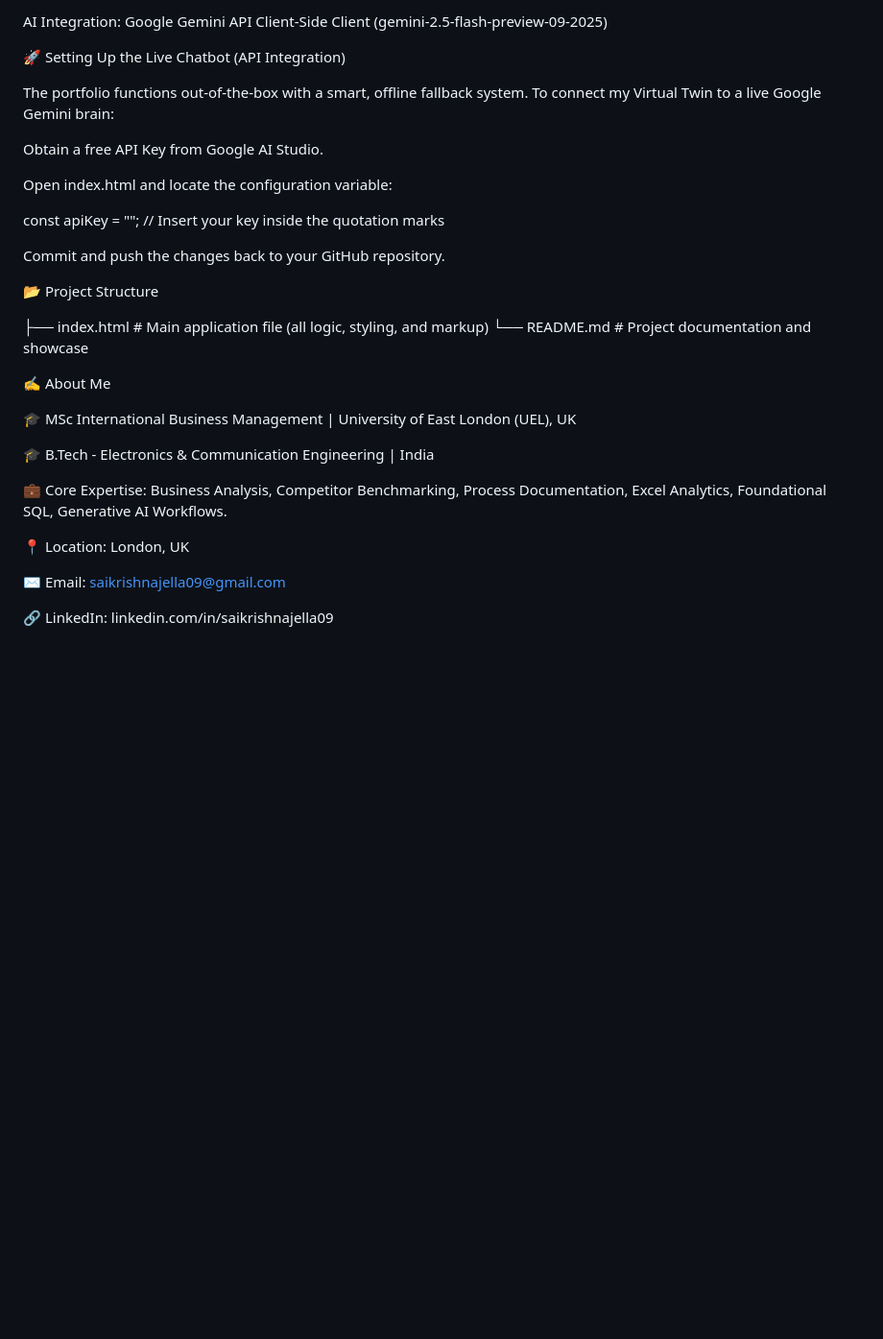
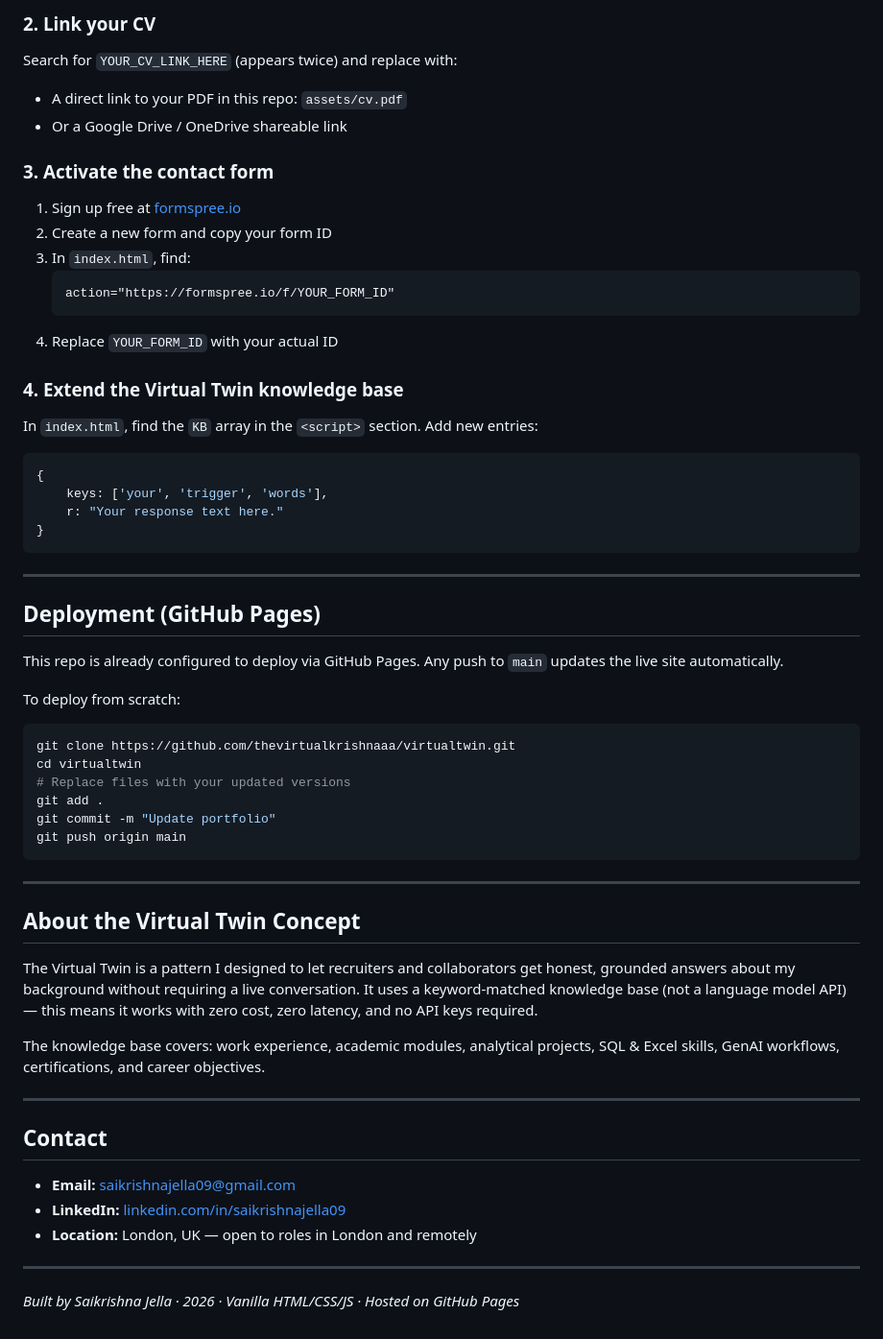
Before and after one commit to thevirtualkrishnaaa/virtualtwin, a Markdown page: README.md, the part around one of its changes. Shown at 96% size. Drawn GitHub-style; blank space fills up the shorter version.

````diff
--- a/README.md
+++ b/README.md
@@ -38,35 +64,56 @@ Live Calculations: Native ES6 JavaScript
 
-AI Integration: Google Gemini API Client-Side Client (gemini-2.5-flash-preview-09-2025)
+### 2. Link your CV
+Search for `YOUR_CV_LINK_HERE` (appears twice) and replace with:
+- A direct link to your PDF in this repo: `assets/cv.pdf`
+- Or a Google Drive / OneDrive shareable link
+### 3. Activate the contact form
+1. Sign up free at [formspree.io](https://formspree.io)
+2. Create a new form and copy your form ID
+3. In `index.html`, find:
+   ```html
+   action="https://formspree.io/f/YOUR_FORM_ID"
+   ```
+4. Replace `YOUR_FORM_ID` with your actual ID
+### 4. Extend the Virtual Twin knowledge base
+In `index.html`, find the `KB` array in the `<script>` section. Add new entries:
+```js
+{
+    keys: ['your', 'trigger', 'words'],
+    r: "Your response text here."
+}
+```
 
-🚀 Setting Up the Live Chatbot (API Integration)
+---
 
-The portfolio functions out-of-the-box with a smart, offline fallback system. To connect my Virtual Twin to a live Google Gemini brain:
+## Deployment (GitHub Pages)
 
-Obtain a free API Key from Google AI Studio.
+This repo is already configured to deploy via GitHub Pages. Any push to `main` updates the live site automatically.
 
-Open index.html and locate the configuration variable:
+To deploy from scratch:
+```bash
+git clone https://github.com/thevirtualkrishnaaa/virtualtwin.git
+cd virtualtwin
+# Replace files with your updated versions
+git add .
+git commit -m "Update portfolio"
+git push origin main
+```
 
-const apiKey = ""; // Insert your key inside the quotation marks
+---
 
+## About the Virtual Twin Concept
 
-Commit and push the changes back to your GitHub repository.
+The Virtual Twin is a pattern I designed to let recruiters and collaborators get honest, grounded answers about my background without requiring a live conversation. It uses a keyword-matched knowledge base (not a language model API) — this means it works with zero cost, zero latency, and no API keys required.
 
-📂 Project Structure
+The knowledge base covers: work experience, academic modules, analytical projects, SQL & Excel skills, GenAI workflows, certifications, and career objectives.
 
-├── index.html     # Main application file (all logic, styling, and markup)
-└── README.md      # Project documentation and showcase
+---
 
+## Contact
 
-✍️ About Me
+- **Email:** saikrishnajella09@gmail.com
+- **LinkedIn:** [linkedin.com/in/saikrishnajella09](https://linkedin.com/in/saikrishnajella09)
+- **Location:** London, UK — open to roles in London and remotely
+---
 
-🎓 MSc International Business Management | University of East London (UEL), UK
-
-🎓 B.Tech - Electronics & Communication Engineering | India
-
-💼 Core Expertise: Business Analysis, Competitor Benchmarking, Process Documentation, Excel Analytics, Foundational SQL, Generative AI Workflows.
-
-📍 Location: London, UK
-
-✉️ Email: saikrishnajella09@gmail.com
-
-🔗 LinkedIn: linkedin.com/in/saikrishnajella09
+*Built by Saikrishna Jella · 2026 · Vanilla HTML/CSS/JS · Hosted on GitHub Pages*
````
Also changed, not shown: other parts of README.md (+45 -19 lines).
